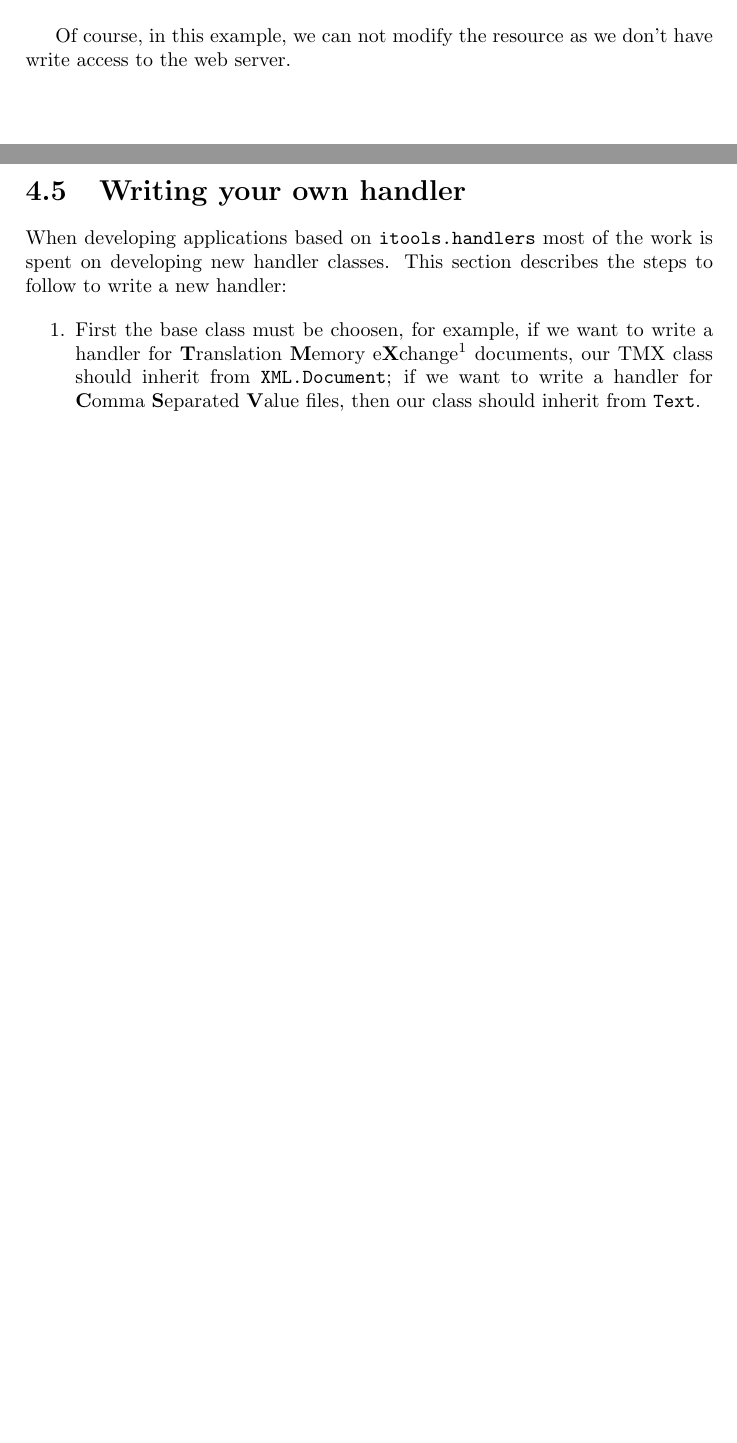
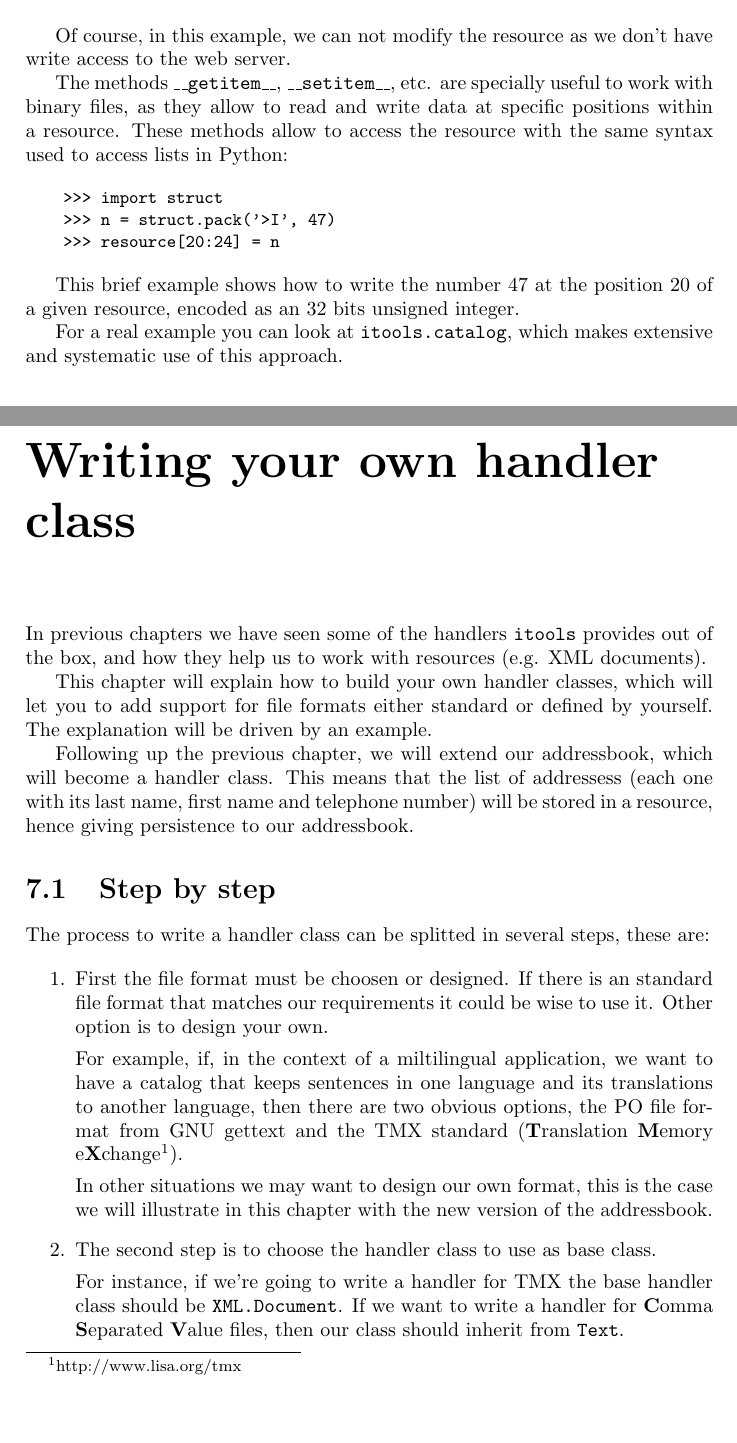
Before and after one commit to hforge/itools, a LaTeX document (doc/itools.tex, which reads doc/chandlers.tex, doc/handlers.tex, doc/resources.tex): two parts of pages 12 and 20 of 33 before the commit and two parts of pages 13 and 31 of 36 after it, joined at a grey line, cut so that both start at the same text, the shorter picture padded with empty space. Compiled offline with pdfLaTeX; the source files are stored in an older character set and shown here as Unicode; a LaTeX package or settings file that is missing is left out.

Commit message:
documentation revised, added Changelog
The documentation has been revised, besides minor corrections, new methods
from the API have been documented, and a new chapter about writing handlers
has been started.

The Changelog file has been added.
git-archimport-id: jdavid@itaapy.com--public/itools--main--0.4--patch-62

```diff
--- /dev/null
+++ b/doc/chandlers.tex
@@ -0,0 +1,42 @@
+\chapter{Writing your own handler class}
+
+In previous chapters we have seen some of the handlers {\tt itools} provides
+out of the box, and how they help us to work with resources (e.g. XML
+documents).
+
+
+This chapter will explain how to build your own handler classes, which will
+let you to add support for file formats either standard or defined by yourself.
+The explanation will be driven by an example.
+
+Following up the previous chapter, we will extend our addressbook, which
+will become a handler class. This means that the list of addressess (each
+one with its last name, first name and telephone number) will be stored in
+a resource, hence giving persistence to our addressbook.
+
+\section{Step by step}
+
+The process to write a handler class can be splitted in several steps, these
+are:
+
+\begin{enumerate}
+  \item First the file format must be choosen or designed. If there is an
+    standard file format that matches our requirements it could be wise to
+    use it. Other option is to design your own.
+
+    For example, if, in the context of a miltilingual application, we want
+    to have a catalog that keeps sentences in one language and its
+    translations to another language, then there are two obvious options,
+    the PO file format from GNU gettext and the TMX standard ({\bf T}ranslation
+    {\bf M}emory e{\bf X}change\footnote{http://www.lisa.org/tmx}).
+
+    In other situations we may want to design our own format, this is the
+    case we will illustrate in this chapter with the new version of
+    the addressbook.
+
+  \item The second step is to choose the handler class to use as base class.
+
+    For instance, if we're going to write a handler for TMX the base handler
+    class should be {\tt XML.Document}. If we want to write a handler for
+    {\bf C}omma {\bf S}eparated {\bf V}alue files, then our class should
+    inherit from {\tt Text}.
--- a/doc/handlers.tex
+++ b/doc/handlers.tex
@@ -348,13 +370,0 @@ utilities.
-\section{Writing your own handler}
-
-When developing applications based on {\tt itools.handlers} most of the
-work is spent on developing new handler classes. This section describes
-the steps to follow to write a new handler:
-
-\begin{enumerate}
-  \item First the base class must be choosen, for example, if we want
-    to write a handler for {\bf T}ranslation {\bf M}emory
-    e{\bf X}change\footnote{http://www.lisa.org/tmx} documents, our TMX
-    class should inherit from {\tt XML.Document}; if we want to write
-    a handler for {\bf C}omma {\bf S}eparated {\bf V}alue files, then our
-    class should inherit from {\tt Text}.
--- a/doc/resources.tex
+++ b/doc/resources.tex
@@ -101,6 +116,23 @@ As an example of the API let's exercise it with a web page:
 Of course, in this example, we can not modify the resource as we don't have
 write access to the web server.
 
+The methods {\tt \_\_getitem\_\_}, {\tt \_\_setitem\_\_}, etc. are specially
+useful to work with binary files, as they allow to read and write data at
+specific positions within a resource. These methods allow to access the
+resource with the same syntax used to access lists in Python:
+
+\begin{code}
+    >>> import struct
+    >>> n = struct.pack('>I', 47)
+    >>> resource[20:24] = n
+\end{code}
+
+This brief example shows how to write the number 47 at the position 20 of
+a given resource, encoded as an 32 bits unsigned integer.
+
+For a real example you can look at {\tt itools.catalog}, which makes
+extensive and systematic use of this approach.
+
 
 \section{Folder Resources}
 
```
Also changed, not shown: doc/intro.tex (+2 -4 lines), doc/itools.tex (+1 -0 lines), doc/Makefile, doc/chandlers.tex (15 more changed lines), doc/handlers.tex (60 more changed lines), doc/resources.tex (29 more changed lines), 1 other file.
